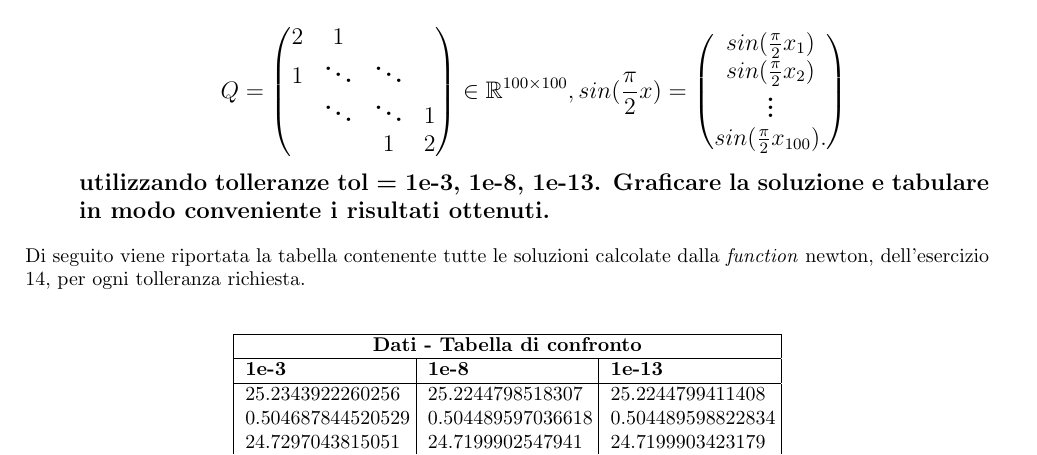
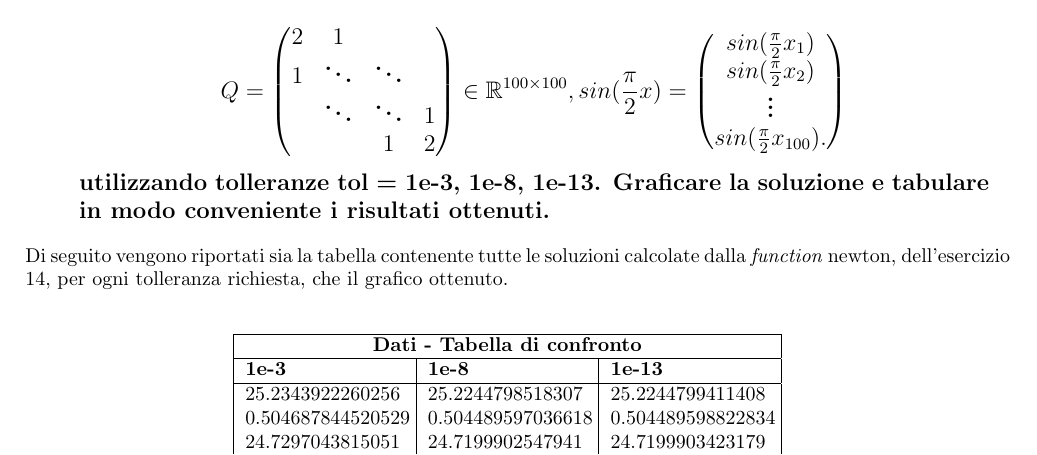
Before and after one commit to Wu-Jinkang/Calcolo-Numerico, a LaTeX document (Relazione.tex): part of page 15 of 23, cut so that both start at the same text. Compiled offline with pdfLaTeX.

Commit message:
Add grafici

```diff
--- a/Relazione.tex
+++ b/Relazione.tex
@@ -938,9 +938,10 @@ del punto stazionario della funzione:
 utilizzando tolleranze \textbf{tol = 1e-3, 1e-8, 1e-13.} Graficare la soluzione e tabulare in modo conveniente i risultati ottenuti.
 }
 
-Di seguito viene riportata la tabella contenente tutte le
+Di seguito vengono riportati sia la tabella contenente tutte le
 soluzioni calcolate dalla \textit{function} newton,
-dell'esercizio 14, per ogni tolleranza richiesta.
+dell'esercizio 14, per ogni tolleranza richiesta, che
+il grafico ottenuto.
 
 \begin{center}
   \begin{longtable}{ |p{2.8cm}|p{2.8cm}|p{2.8cm}| }
```
Also changed, not shown: esercizi/imgs/grafico_lebesgue.svg (renamed from esercizi/grafico_lebesgue.svg), esercizi/imgs/graficonewtonj.svg (added), Relazione.tex (3 more changed lines), 1 other file.
